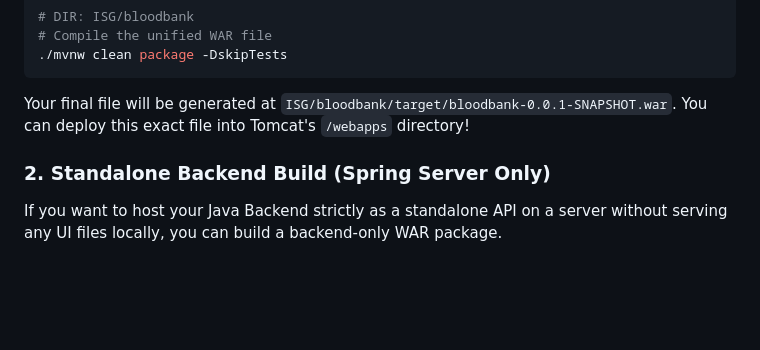
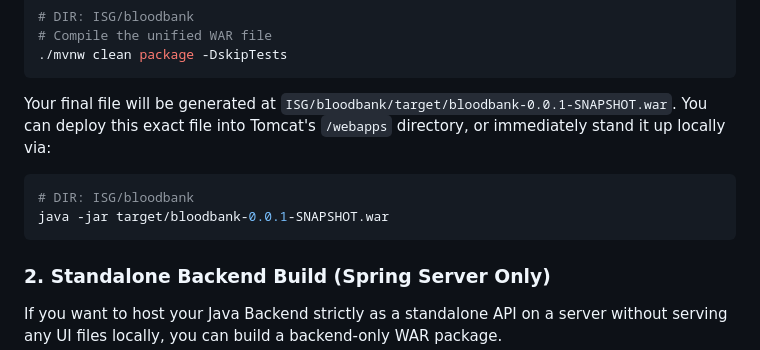
Before and after one commit to DhanushNadar/ISG, a Markdown page: README.md, the part around the change. GitHub-like rendering; blank space fills up the shorter version.

Commit message:
update: readme

````diff
--- a/README.md
+++ b/README.md
@@ -102,7 +102,12 @@ npx ng build
 # Compile the unified WAR file
 ./mvnw clean package -DskipTests
 ```
-Your final file will be generated at `ISG/bloodbank/target/bloodbank-0.0.1-SNAPSHOT.war`. You can deploy this exact file into Tomcat's `/webapps` directory!
+Your final file will be generated at `ISG/bloodbank/target/bloodbank-0.0.1-SNAPSHOT.war`. You can deploy this exact file into Tomcat's `/webapps` directory, or immediately stand it up locally via:
+
+```bash
+# DIR: ISG/bloodbank
+java -jar target/bloodbank-0.0.1-SNAPSHOT.war
+```
 
 ### 2. Standalone Backend Build (Spring Server Only)
 If you want to host your Java Backend strictly as a standalone API on a server without serving any UI files locally, you can build a backend-only WAR package.
````
